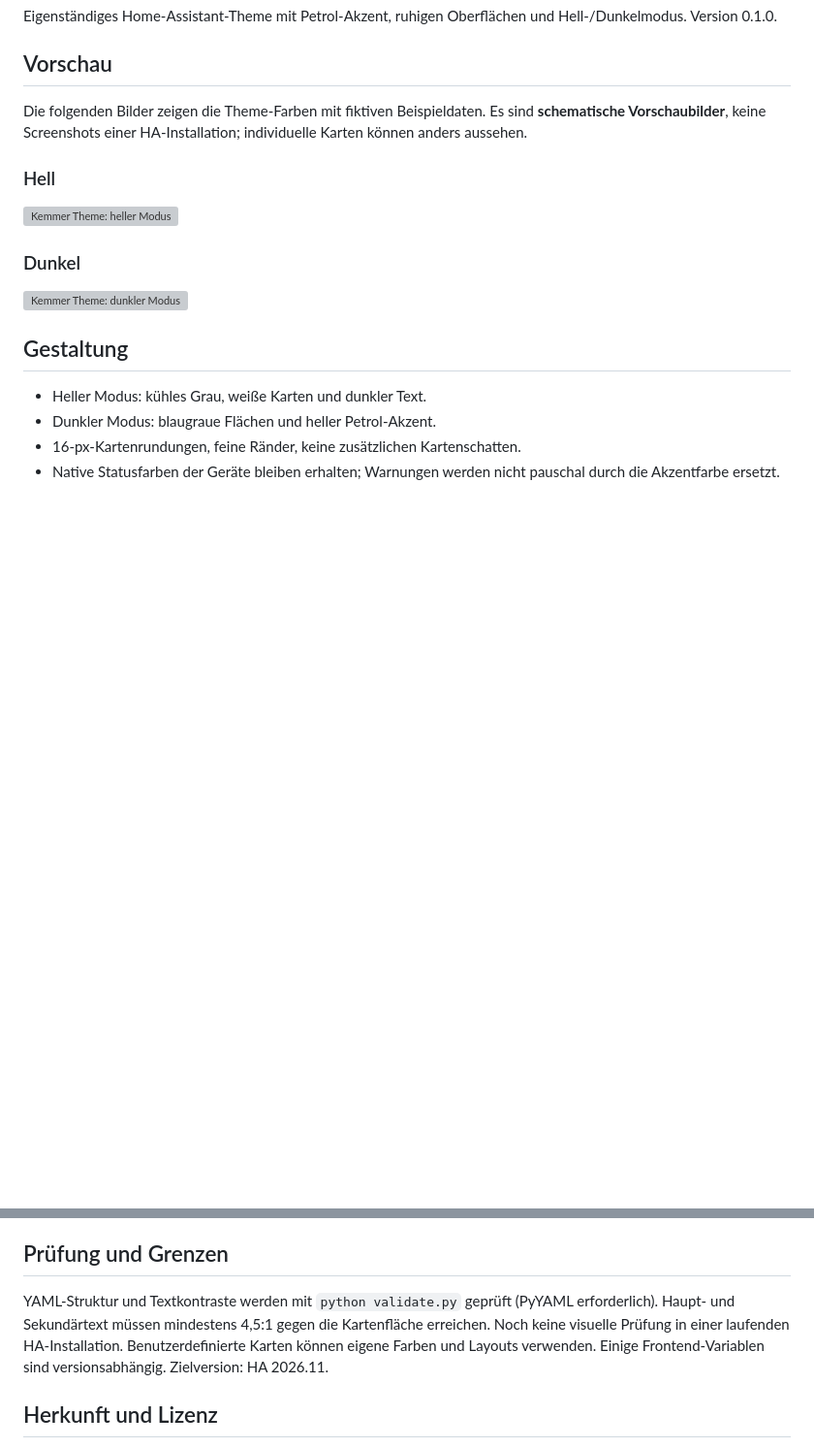
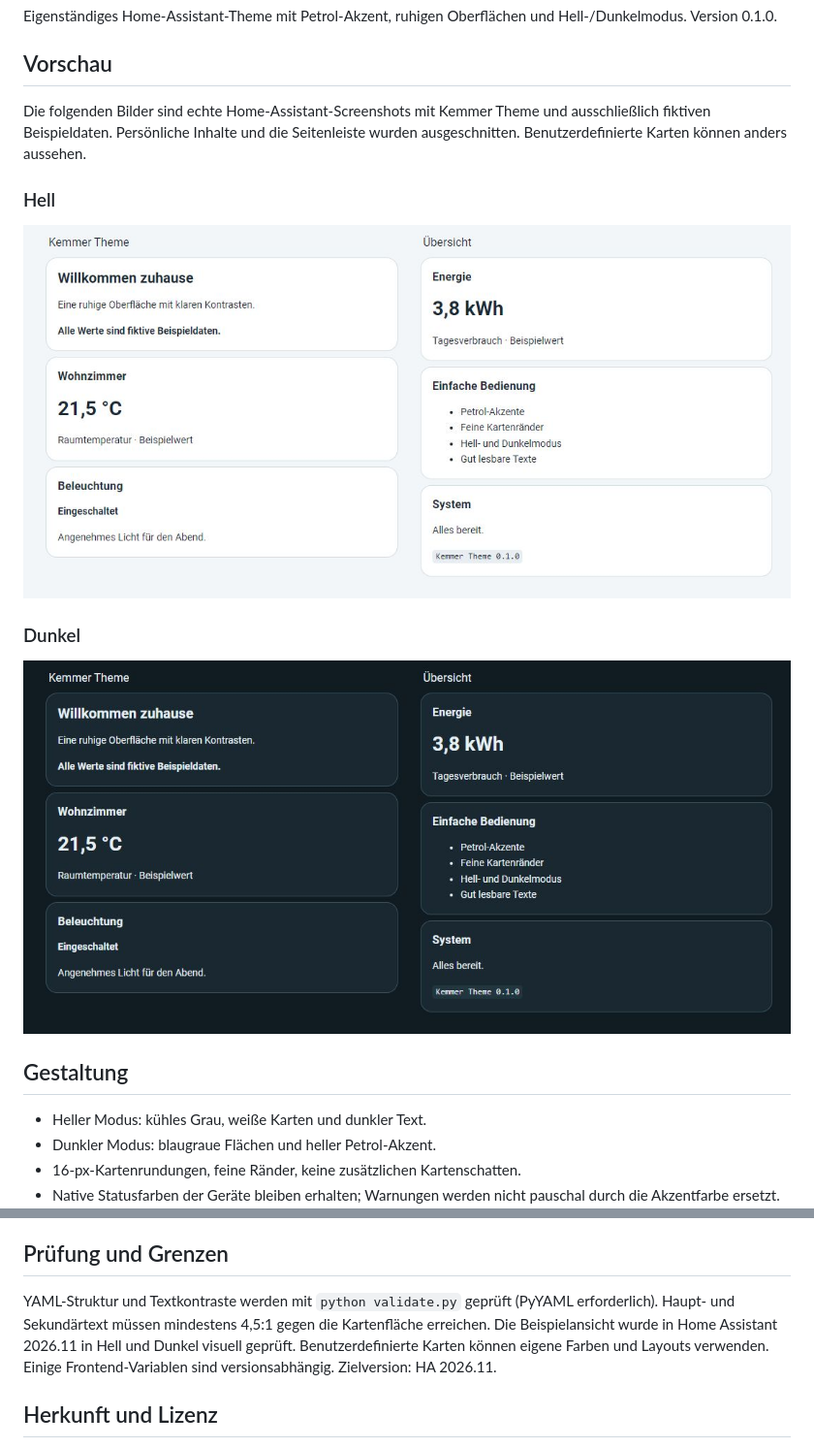
Before and after one commit to Johnyboy1984/kemmer-theme, a Markdown page: README.md, 2 parts joined by grey strips. Shown at 97% size. Drawn GitHub-style; pictures changed too: docs/screenshot-dark.jpg (added), docs/screenshot-light.jpg (added); blank space fills up the shorter version; grey boxes are pictures that could not be loaded.

Commit message:
Document real light and dark HA screenshots with fictitious example data

```diff
--- a/README.md
+++ b/README.md
@@ -7,15 +7,15 @@ Eigenständiges Home-Assistant-Theme mit Petrol-Akzent, ruhigen Oberflächen und
 
 ## Vorschau
 
-Die folgenden Bilder zeigen die Theme-Farben mit fiktiven Beispieldaten. Es sind **schematische Vorschaubilder**, keine Screenshots einer HA-Installation; individuelle Karten können anders aussehen.
+Die folgenden Bilder sind echte Home-Assistant-Screenshots mit Kemmer Theme und ausschließlich fiktiven Beispieldaten. Persönliche Inhalte und die Seitenleiste wurden ausgeschnitten. Benutzerdefinierte Karten können anders aussehen.
 
 ### Hell
 
-![Kemmer Theme: heller Modus](docs/preview-light.svg)
+![Kemmer Theme: heller Modus](docs/screenshot-light.jpg)
 
 ### Dunkel
 
-![Kemmer Theme: dunkler Modus](docs/preview-dark.svg)
+![Kemmer Theme: dunkler Modus](docs/screenshot-dark.jpg)
 
 ## Gestaltung
 
@@ -44,7 +44,7 @@ Die Struktur mit themes-Ordner und hacs.json ist vorbereitet. Installation als b
 
 ## Prüfung und Grenzen
 
-YAML-Struktur und Textkontraste werden mit `python validate.py` geprüft (PyYAML erforderlich). Haupt- und Sekundärtext müssen mindestens 4,5:1 gegen die Kartenfläche erreichen. Noch keine visuelle Prüfung in einer laufenden HA-Installation. Benutzerdefinierte Karten können eigene Farben und Layouts verwenden. Einige Frontend-Variablen sind versionsabhängig. Zielversion: HA 2026.11.
+YAML-Struktur und Textkontraste werden mit `python validate.py` geprüft (PyYAML erforderlich). Haupt- und Sekundärtext müssen mindestens 4,5:1 gegen die Kartenfläche erreichen. Die Beispielansicht wurde in Home Assistant 2026.11 in Hell und Dunkel visuell geprüft. Benutzerdefinierte Karten können eigene Farben und Layouts verwenden. Einige Frontend-Variablen sind versionsabhängig. Zielversion: HA 2026.11.
 
 ## Herkunft und Lizenz
 
```
Also changed, not shown: docs/catalog-checklist.md (+1 -1 lines).
